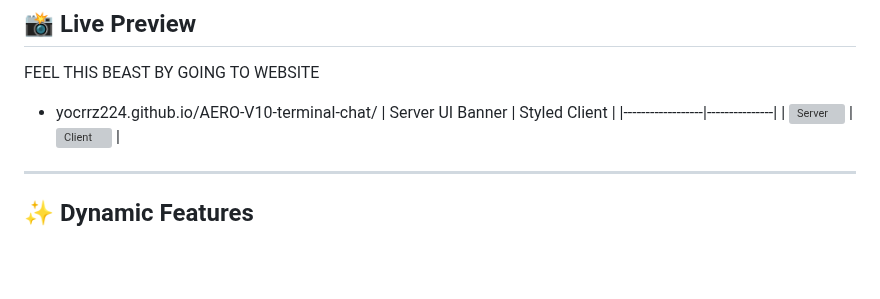
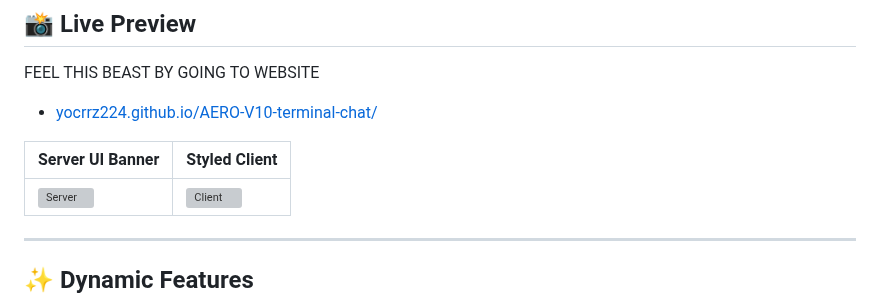
Before and after one commit to YOCRRZ224/AERO-V10-terminal-chat, a Markdown page: README.md, the part around the change. GitHub-like rendering; blank space fills up the shorter version; grey boxes are pictures that could not be loaded.

```diff
--- a/README.md
+++ b/README.md
@@ -25,7 +25,9 @@
 ## 📸 Live Preview
 
 FEEL THIS BEAST BY GOING TO WEBSITE
-- yocrrz224.github.io/AERO-V10-terminal-chat/
+- [yocrrz224.github.io/AERO-V10-terminal-chat/](yocrrz224.github.io/AERO-V10-terminal-chat/)
+
+
 | Server UI Banner | Styled Client |
 |------------------|---------------|
 | ![Server](docs/server_ui.png) | ![Client](docs/client_ui.png) |
```
